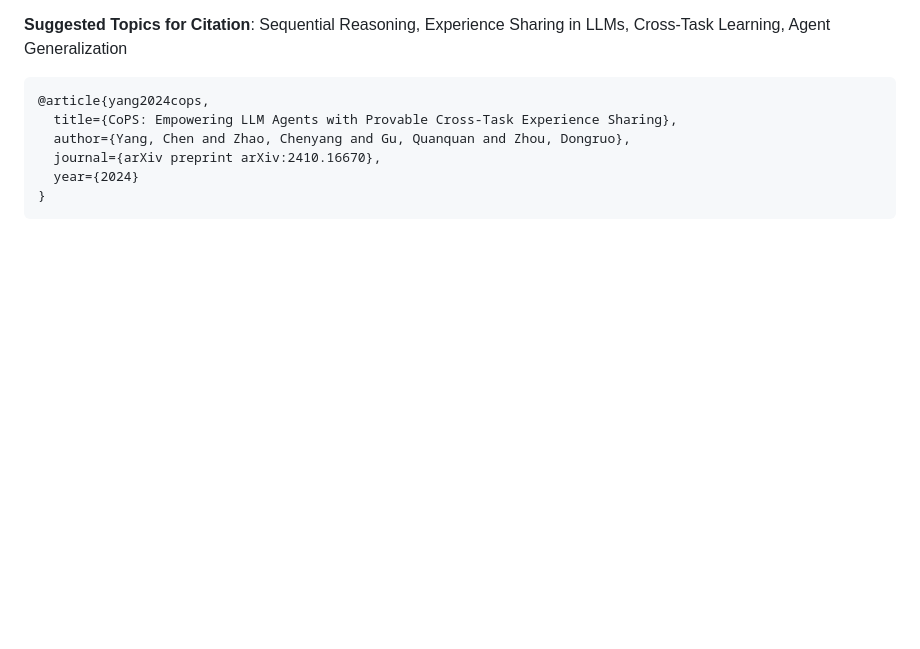
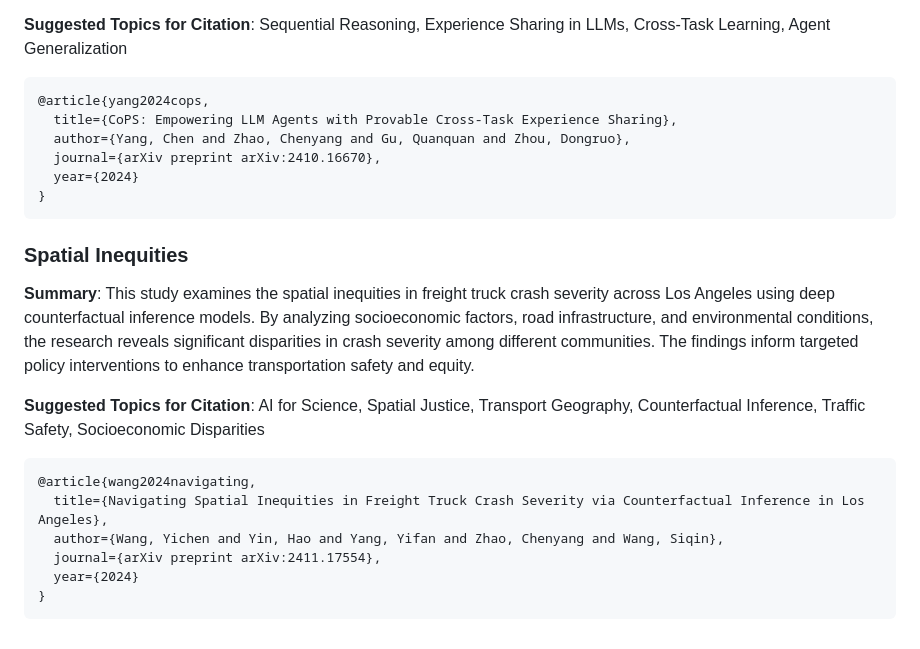
Before and after one commit to zhaochenyang20/Chayenne, a Markdown page: citation.md, the part around the change. GitHub-like rendering; blank space fills up the shorter version.

````diff
--- a/citation.md
+++ b/citation.md
@@ -105,3 +105,18 @@ Please directly search my paper’s name on Google Scholar and cite it with BibT
   year={2024}
 }
 ```
+
+### Spatial Inequities
+
+**Summary**: This study examines the spatial inequities in freight truck crash severity across Los Angeles using deep counterfactual inference models. By analyzing socioeconomic factors, road infrastructure, and environmental conditions, the research reveals significant disparities in crash severity among different communities. The findings inform targeted policy interventions to enhance transportation safety and equity.
+
+**Suggested Topics for Citation**: AI for Science,  Spatial Justice, Transport Geography, Counterfactual Inference, Traffic Safety, Socioeconomic Disparities
+
+```tex
+@article{wang2024navigating,
+  title={Navigating Spatial Inequities in Freight Truck Crash Severity via Counterfactual Inference in Los Angeles},
+  author={Wang, Yichen and Yin, Hao and Yang, Yifan and Zhao, Chenyang and Wang, Siqin},
+  journal={arXiv preprint arXiv:2411.17554},
+  year={2024}
+}
+```
````
